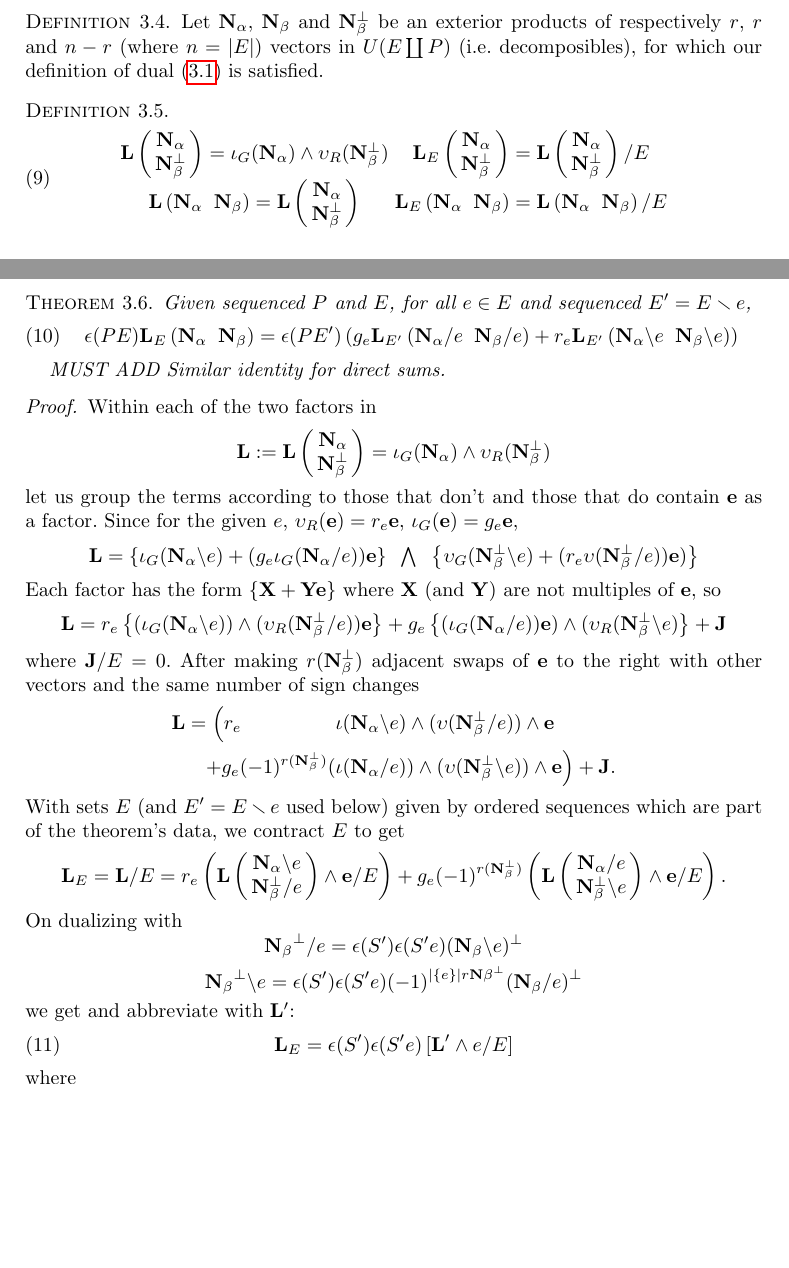
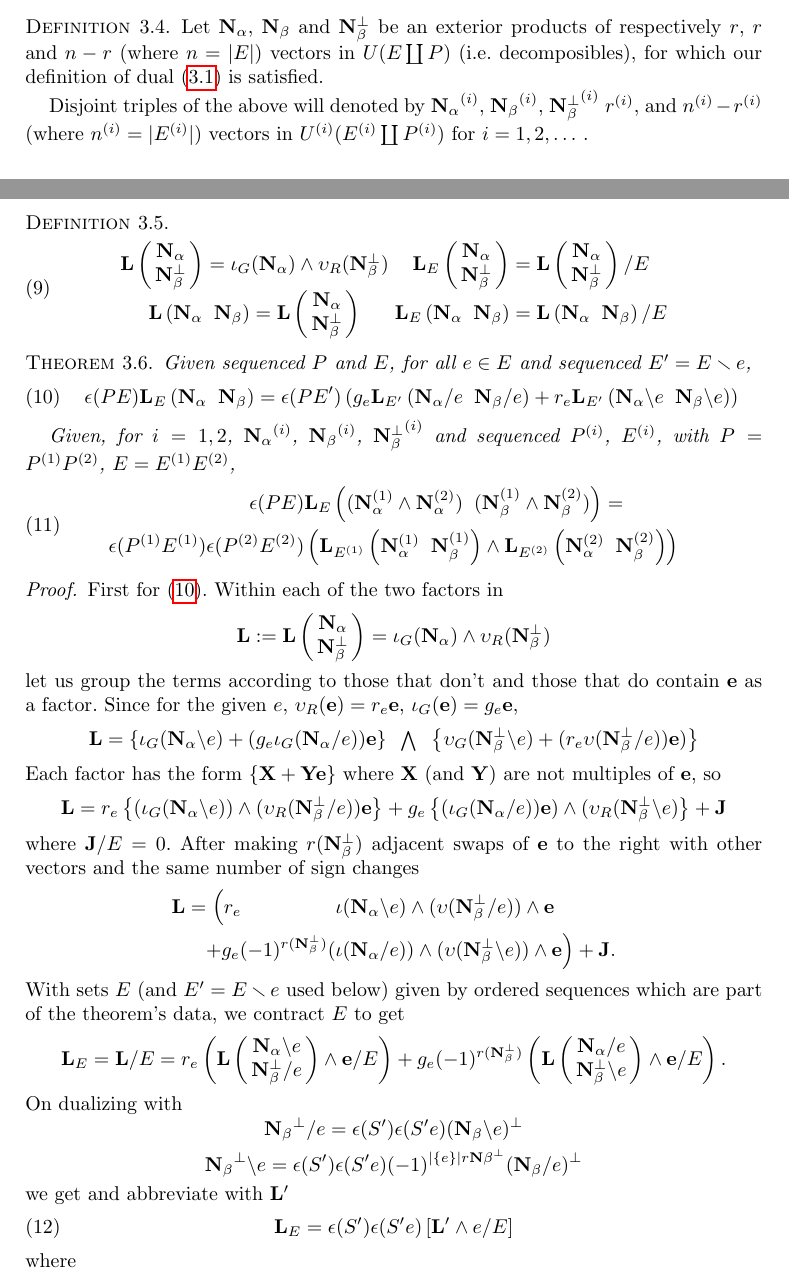
Before and after one commit to chaikens/MathOfElec, a LaTeX document (ALCO-TutteExShort/ExtAlgTFLMatPairs.tex): two parts of pages 8 and 9 of 11, joined at a grey line, cut so that both start at the same text, the shorter picture padded with empty space. Compiled offline with pdfLaTeX.

Commit message:
added stmt of direct product case, punct fix too.

```diff
--- a/ALCO-TutteExShort/ExtAlgTFLMatPairs.tex
+++ b/ALCO-TutteExShort/ExtAlgTFLMatPairs.tex
@@ -589,6 +589,12 @@ To facilitate proofs, we introduce equivalent definitions to avoid explicit matr
   $r$, $r$ and $n-r$ (where $n=|E|$)  vectors in $U(E\dunion P)$
   (i.e. decomposibles), for which our
   definition of dual (\ref{extmatdefs}) is satisfied.
+
+  Disjoint triples of the above will denoted by
+  $\ext{N_\alpha}^{(i)}$,  $\ext{N_\beta}^{(i)}$, $\ext{N_\beta^\perp}^{(i)}$
+  $r^{(i)}$, and $n^{(i)}-r^{(i)}$ (where $n^{(i)}=|E^{(i)}|$)  vectors in
+  $U^{(i)}(E^{(i)}\dunion P^{(i)})$ for $i=1, 2, \ldots\ $.
+
 \end{defi}
 
 \begin{defi}
@@ -612,13 +618,31 @@ To facilitate proofs, we introduce equivalent definitions to avoid explicit matr
       r_e\extLHorSub{E'}{\eNal\backslash e}{\eNbe\backslash e}\right)
   \end{equation}
 
-  MUST ADD Similar identity for direct sums.
+  Given, for $i = 1, 2$,
+  $\ext{N_\alpha}^{(i)}$,  $\ext{N_\beta}^{(i)}$, $\ext{N_\beta^\perp}^{(i)}$
+  and
+  sequenced $P^{(i)}$, $E^{(i)}$, with $P=P^{(1)}P^{(2)}$, $E=E^{(1)}E^{(2)}$,
+  \begin{equation}\label{productequation}
+    \begin{split}
+    \epsilon(PE)
+    &\LHorSub{E}
+            {(\ext{N}_\alpha^{(1)}\wedge\ext{N}_\alpha^{(2)})}
+            {(\ext{N}_\beta^{(1)}\wedge\ext{N}_\beta^{(2)})}
+    = \\
+    \epsilon(P^{(1)}E^{(1)})
+    \epsilon(P^{(2)}E^{(2)})
+        &\left(\LHorSub{E^{(1)}}{\ext{N}_\alpha^{(1)}}{\ext{N}_\beta^{(1)}}
+        \wedge
+        \LHorSub{E^{(2)}}{\ext{N}_\alpha^{(2)}}{\ext{N}_\beta^{(2)}}
+          \right)
+    \end{split}
+  \end{equation}
 
 \end{theo}
 
 \begin{proof}
 
-Within each of the two factors in
+First for (\ref{delecontrequation}). Within each of the two factors in
   \[
    \ext{L} := \ext{L}\left( \begin{array}{c} \eNal\\ \eNbePe \end{array} \right)
 =\Is_G(\eNal)\wedge\Vs_R(\eNbePe)
@@ -666,7 +690,7 @@ On dualizing with
      \[
        \ext{N_\beta}^\perp\backslash e = \epsilon(S')\epsilon(S'e)(-1)^{|\{e\}|r\ext{N\beta}^\perp}(\ext{N_\beta}/e)^\perp
        \]
-we get and abbreviate with $\ext{L'}$:
+we get and abbreviate with $\ext{L'}$
 \begin{equation}\label{delecontrDEPSprime}
   \ext{L}_E = \epsilon(S')\epsilon(S'e)
   \left[ \ext{L'} \wedge e /E \right]
```
